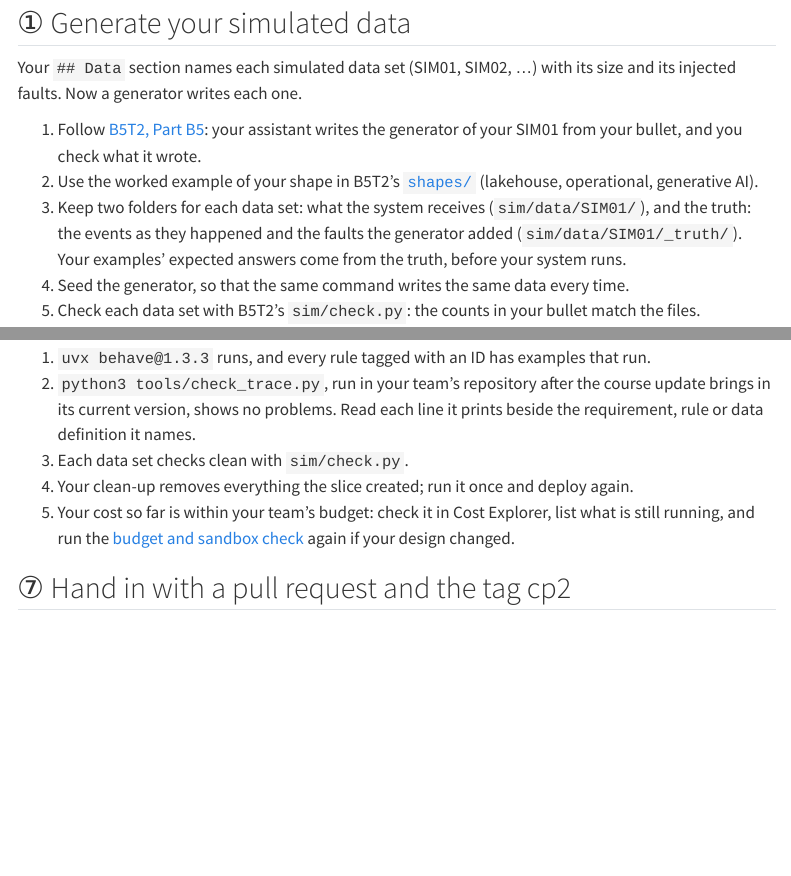
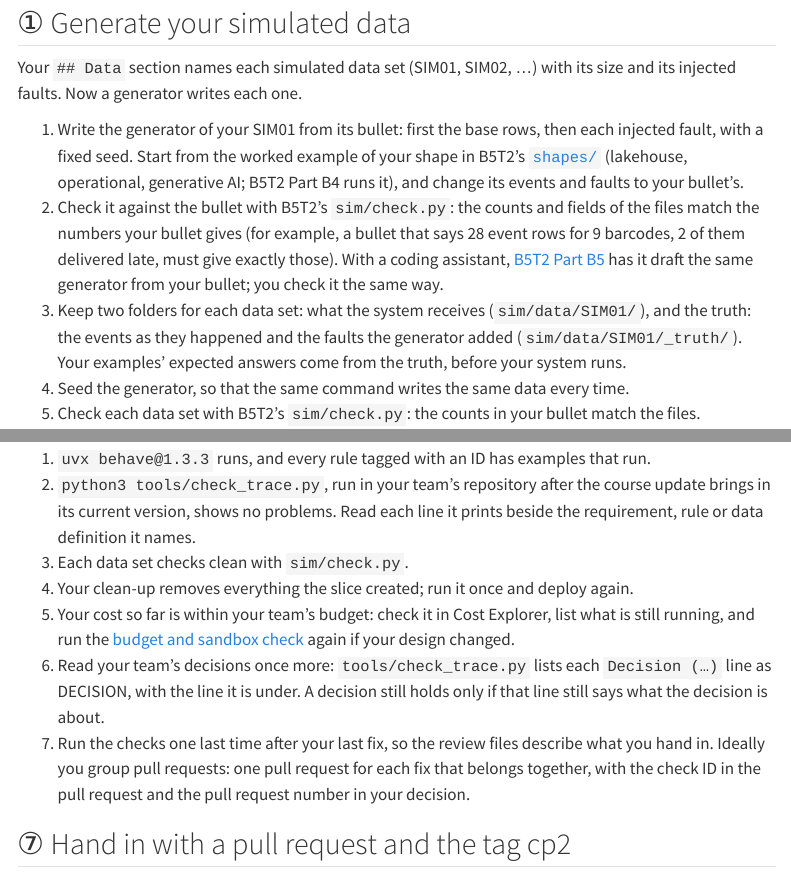
Before and after one commit to cpsc436c-2026w1/lecture-reviews, a Quarto document (project-checkpoint2.qmd): the page in a window 1100 px wide, from 1260 px down, and a second part further down, joined at a grey line. Rendered offline with R 4.5, knitr and Pandoc in place of Quarto, with nearby package versions; menus at the side of the page are left out.

Commit message:
rulings 2026-11-26: decision notes, grouping, by-hand generator

```diff
--- a/project-checkpoint2.qmd
+++ b/project-checkpoint2.qmd
@@ -44,10 +44,14 @@ by step on the rides example, and its `shapes/` folder has a worked example for
 Your `## Data` section names each simulated data set (SIM01, SIM02, …) with its size and its injected faults. Now
 a generator writes each one.
 
-1. Follow [B5T2, Part B5](https://github.com/cpsc436c-2026w1/b5-t2-behave-sim#b5-have-your-assistant-write-your-projects-sim01-then-check-it):
-   your assistant writes the generator of your SIM01 from your bullet, and you check what it wrote.
-2. Use the worked example of your shape in B5T2's [`shapes/`](https://github.com/cpsc436c-2026w1/b5-t2-behave-sim/tree/main/shapes)
-   (lakehouse, operational, generative AI).
+1. Write the generator of your SIM01 from its bullet: first the base rows, then each injected fault, with a fixed
+   seed. Start from the worked example of your shape in B5T2's
+   [`shapes/`](https://github.com/cpsc436c-2026w1/b5-t2-behave-sim/tree/main/shapes) (lakehouse, operational,
+   generative AI; B5T2 Part B4 runs it), and change its events and faults to your bullet's.
+2. Check it against the bullet with B5T2's `sim/check.py`: the counts and fields of the files match the numbers your
+   bullet gives (for example, a bullet that says 28 event rows for 9 barcodes, 2 of them delivered late, must give
+   exactly those). With a coding assistant, [B5T2 Part B5](https://github.com/cpsc436c-2026w1/b5-t2-behave-sim#b5-have-your-assistant-write-your-projects-sim01-then-check-it)
+   has it draft the same generator from your bullet; you check it the same way.
 3. Keep two folders for each data set: what the system receives (`sim/data/SIM01/`), and the truth: the events as
    they happened and the faults the generator added (`sim/data/SIM01/_truth/`). Your examples' expected answers come
    from the truth, before your system runs.
@@ -134,6 +138,11 @@ review, not to create resources.
 4. Your clean-up removes everything the slice created; run it once and deploy again.
 5. Your cost so far is within your team's budget: check it in Cost Explorer, list what is still running, and run
    the [budget and sandbox check](project-budget-check.qmd) again if your design changed.
+6. Read your team's decisions once more: `tools/check_trace.py` lists each `Decision (…)` line as DECISION, with
+   the line it is under. A decision still holds only if that line still says what the decision is about.
+7. Run the checks one last time after your last fix, so the review files describe what you hand in. Ideally you
+   group pull requests: one pull request for each fix that belongs together, with the check ID in the pull request
+   and the pull request number in your decision.
 
 ## ⑦ Hand in with a pull request and the tag cp2 {#tag}
 
```
Also changed, not shown: docs/search.json, 2 other files.
